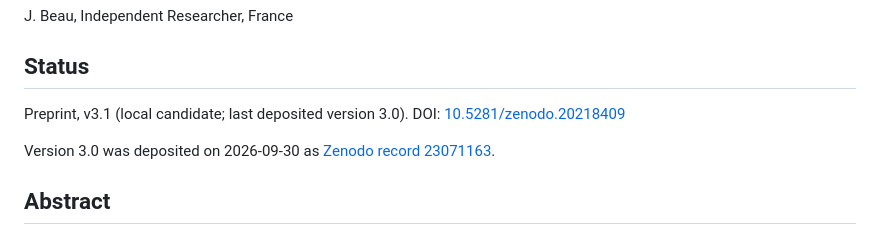
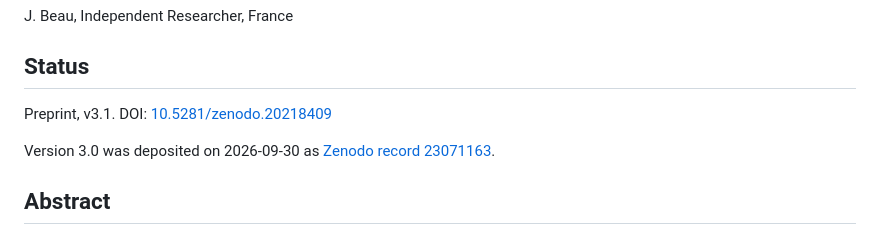
Before and after one commit to Cosmochrony/q14, a Markdown page: README.md, the part around the change. Drawn GitHub-style.

Commit message:
Q14 3.1: README status line (release)

```diff
--- a/README.md
+++ b/README.md
@@ -4,7 +4,7 @@ J. Beau, Independent Researcher, France
 
 ## Status
 
-Preprint, v3.1 (local candidate; last deposited version 3.0). DOI: [10.5281/zenodo.20218409](https://doi.org/10.5281/zenodo.20218409)
+Preprint, v3.1. DOI: [10.5281/zenodo.20218409](https://doi.org/10.5281/zenodo.20218409)
 
 Version 3.0 was deposited on 2026-09-30 as [Zenodo record 23071163](https://zenodo.org/record/23071163).
 
```
